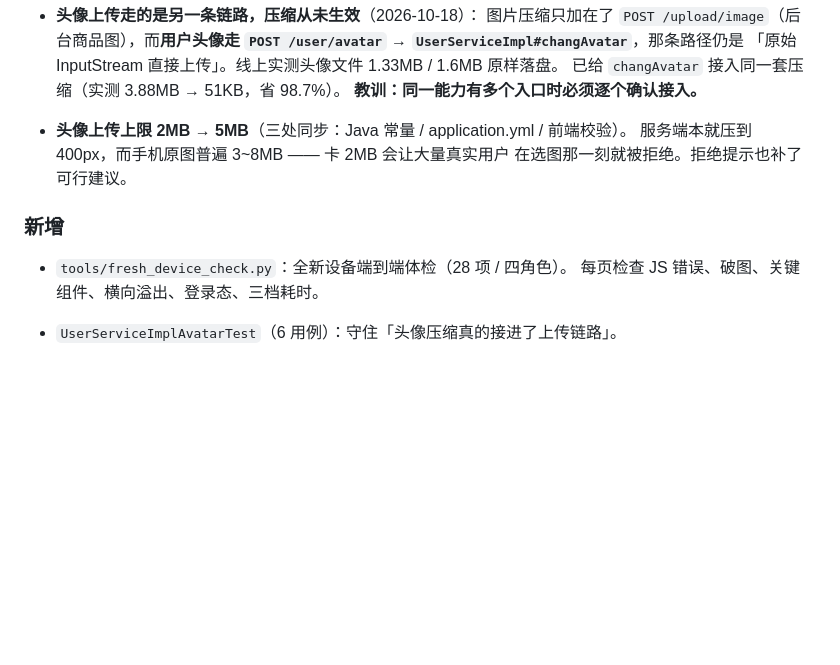
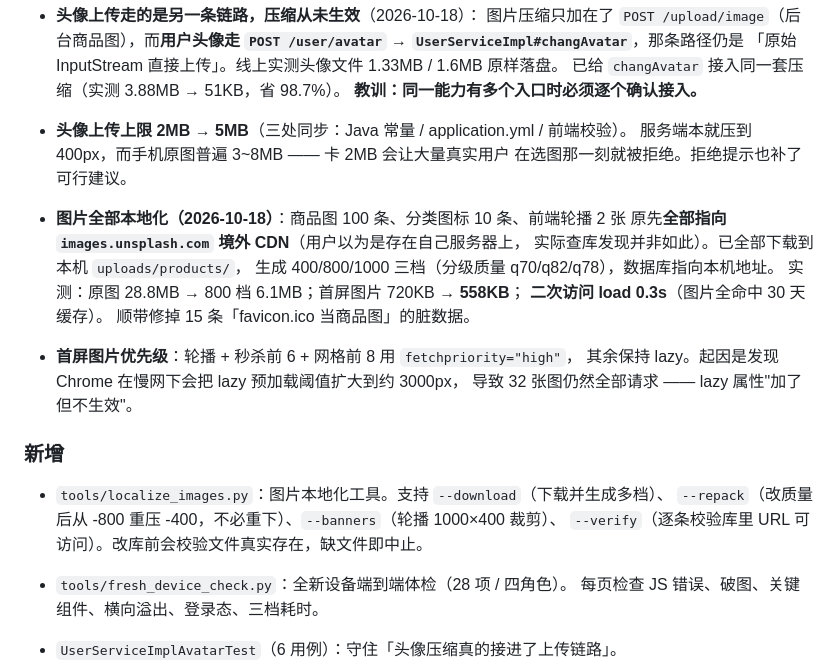
Before and after one commit to we1-230/PeakFlow, a Markdown page: CHANGELOG.md, the part around the change. Rendered like a GitHub page; blank space fills up the shorter version.

```diff
--- a/CHANGELOG.md
+++ b/CHANGELOG.md
@@ -50,7 +50,22 @@
   服务端本就压到 400px，而手机原图普遍 3~8MB —— 卡 2MB 会让大量真实用户
   在选图那一刻就被拒绝。拒绝提示也补了可行建议。
 
+- **图片全部本地化（2026-10-18）**：商品图 100 条、分类图标 10 条、前端轮播 2 张
+  原先**全部指向 `images.unsplash.com` 境外 CDN**（用户以为是存在自己服务器上，
+  实际查库发现并非如此）。已全部下载到本机 `uploads/products/`，
+  生成 400/800/1000 三档（分级质量 q70/q82/q78），数据库指向本机地址。
+  实测：原图 28.8MB → 800 档 6.1MB；首屏图片 720KB → **558KB**；
+  **二次访问 load 0.3s**（图片全命中 30 天缓存）。
+  顺带修掉 15 条「favicon.ico 当商品图」的脏数据。
+- **首屏图片优先级**：轮播 + 秒杀前 6 + 网格前 8 用 `fetchpriority="high"`，
+  其余保持 lazy。起因是发现 Chrome 在慢网下会把 lazy 预加载阈值扩大到约 3000px，
+  导致 32 张图仍然全部请求 —— lazy 属性"加了但不生效"。
+
 ### 新增
+
+- `tools/localize_images.py`：图片本地化工具。支持 `--download`（下载并生成多档）、
+  `--repack`（改质量后从 -800 重压 -400，不必重下）、`--banners`（轮播 1000×400 裁剪）、
+  `--verify`（逐条校验库里 URL 可访问）。改库前会校验文件真实存在，缺文件即中止。
 
 - `tools/fresh_device_check.py`：全新设备端到端体检（28 项 / 四角色）。
   每页检查 JS 错误、破图、关键组件、横向溢出、登录态、三档耗时。
```
Also changed, not shown: docs/上线部署全流程.md (+4 -1 lines), docs/线上性能优化报告.md (+51 -2 lines).
